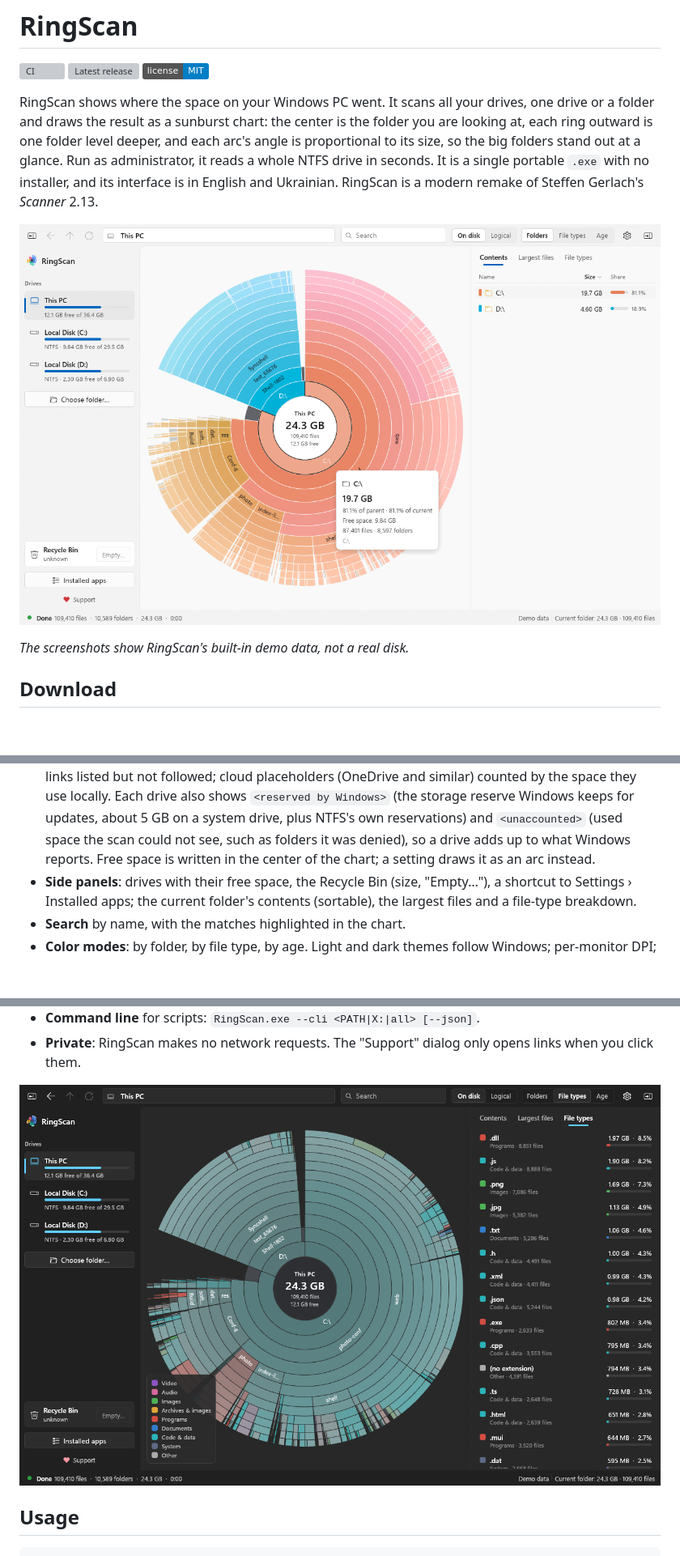
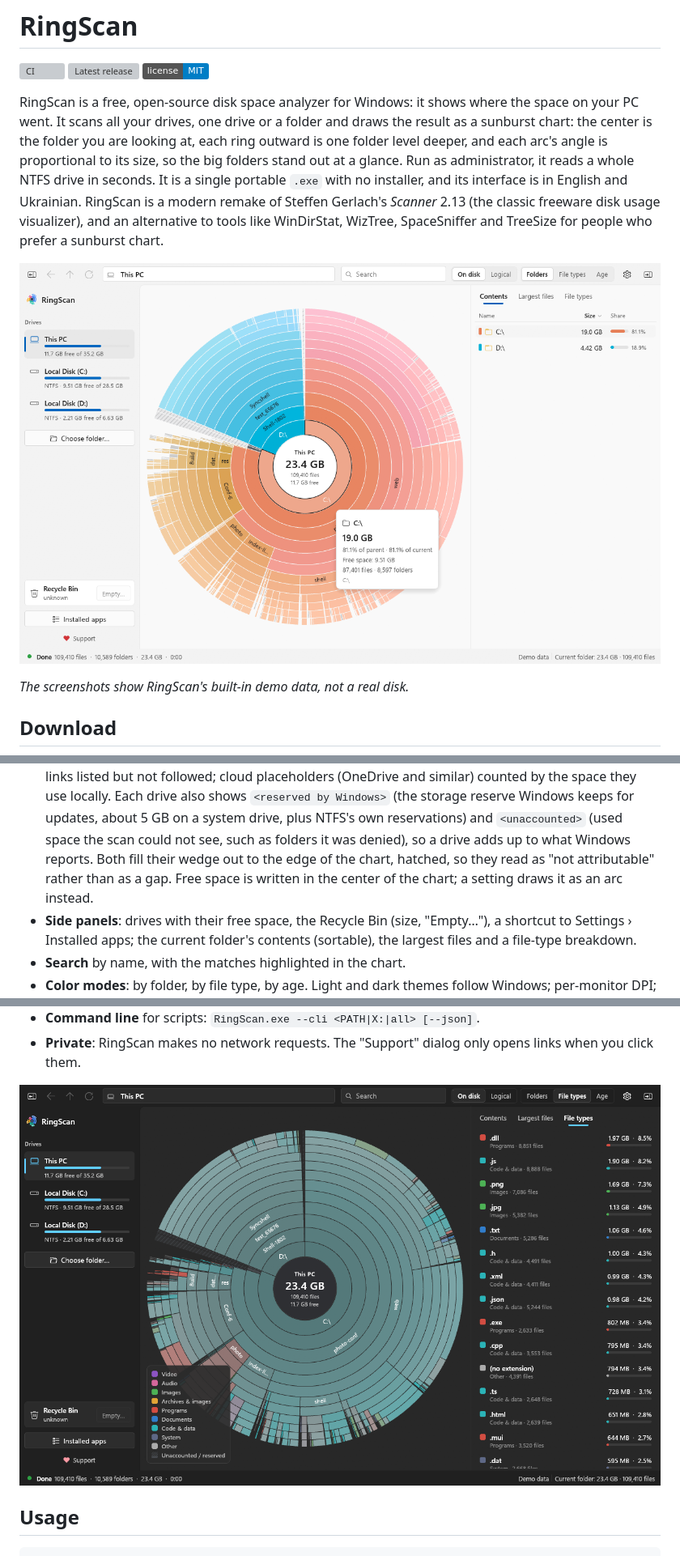
Before and after one commit to dimanester/ringscan, a Markdown page: README.md, 3 parts joined by grey strips. Shown at 81% size. Drawn GitHub-style; pictures changed too: docs/screenshots/file-types-dark.png, docs/screenshots/this-pc-light.png; badges without logos; blank space fills up the shorter version; grey boxes are pictures that could not be loaded.

```diff
--- a/README.md
+++ b/README.md
@@ -4,14 +4,17 @@
 [![Latest release](https://img.shields.io/github/v/release/dimanester/ringscan)](https://github.com/dimanester/ringscan/releases/latest)
 [![License: MIT](https://img.shields.io/badge/license-MIT-blue.svg)](LICENSE)
 
-RingScan shows where the space on your Windows PC went. It scans all your
+RingScan is a free, open-source disk space analyzer for Windows: it shows
+where the space on your PC went. It scans all your
 drives, one drive or a folder and draws the result as a sunburst chart:
 the center is the folder you are looking at, each ring outward is one
 folder level deeper, and each arc's angle is proportional to its size, so
 the big folders stand out at a glance. Run as administrator, it reads a
 whole NTFS drive in seconds. It is a single portable `.exe` with no
 installer, and its interface is in English and Ukrainian. RingScan is a
-modern remake of Steffen Gerlach's *Scanner* 2.13.
+modern remake of Steffen Gerlach's *Scanner* 2.13 (the classic freeware
+disk usage visualizer), and an alternative to tools like WinDirStat,
+WizTree, SpaceSniffer and TreeSize for people who prefer a sunburst chart.
 
 ![RingScan showing "This PC" with two drives as a sunburst chart, the tooltip of drive C: and the contents panel](docs/screenshots/this-pc-light.png)
 
@@ -61,8 +64,10 @@ repository:
   reserve Windows keeps for updates, about 5 GB on a system drive, plus
   NTFS's own reservations) and `<unaccounted>` (used space the scan could
   not see, such as folders it was denied), so a drive adds up to what
-  Windows reports. Free space is written in the center of the chart; a
-  setting draws it as an arc instead.
+  Windows reports. Both fill their wedge out to the edge of the chart,
+  hatched, so they read as "not attributable" rather than as a gap. Free
+  space is written in the center of the chart; a setting draws it as an
+  arc instead.
 * **Side panels**: drives with their free space, the Recycle Bin (size,
   "Empty…"), a shortcut to Settings › Installed apps; the current folder's
   contents (sortable), the largest files and a file-type breakdown.
```
Also changed, not shown: CHANGELOG.md (+3 -1 lines), crates/app/README.md (+25 -5 lines), 8 other files.
